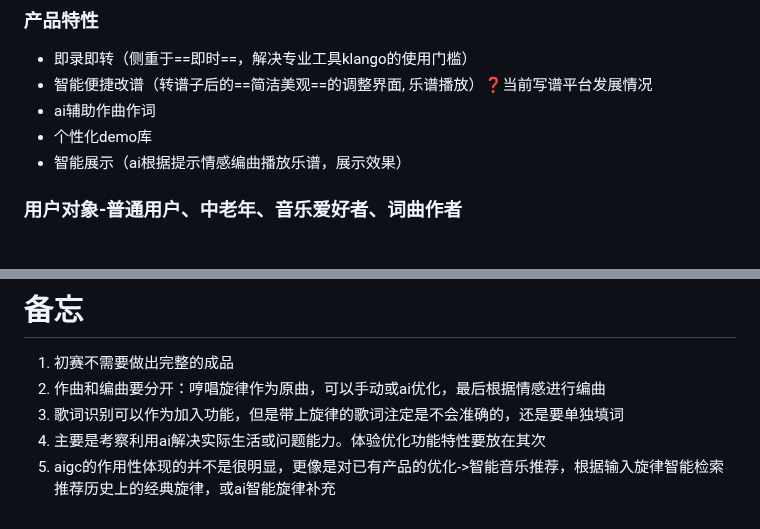
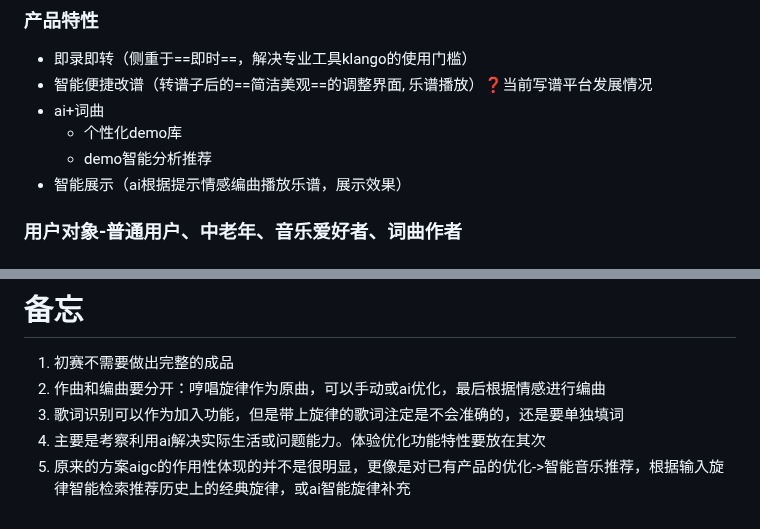
Before and after one commit to Charlie929-dot/charlie_vault, a Markdown page: AIGC竞赛.md, 2 parts joined by grey strips. Drawn GitHub-style.

Commit message:
vault backup: 2026-03-29 16:57:34

```diff
--- a/AIGC竞赛.md
+++ b/AIGC竞赛.md
@@ -8,8 +8,9 @@
 ### 产品特性
 - 即录即转（侧重于==即时==，解决专业工具klango的使用门槛）
 - 智能便捷改谱（转谱子后的==简洁美观==的调整界面, 乐谱播放）❓当前写谱平台发展情况
-- ai辅助作曲作词
-- 个性化demo库
+- ai+词曲
+	- 个性化demo库
+	- demo智能分析推荐
 - 智能展示（ai根据提示情感编曲播放乐谱，展示效果）
 ### 用户对象-普通用户、中老年、音乐爱好者、词曲作者
 
@@ -49,4 +50,4 @@
 2. 作曲和编曲要分开：哼唱旋律作为原曲，可以手动或ai优化，最后根据情感进行编曲
 3. 歌词识别可以作为加入功能，但是带上旋律的歌词注定是不会准确的，还是要单独填词
 4. 主要是考察利用ai解决实际生活或问题能力。体验优化功能特性要放在其次
-5. aigc的作用性体现的并不是很明显，更像是对已有产品的优化->智能音乐推荐，根据输入旋律智能检索推荐历史上的经典旋律，或ai智能旋律补充
+5. 原来的方案aigc的作用性体现的并不是很明显，更像是对已有产品的优化->智能音乐推荐，根据输入旋律智能检索推荐历史上的经典旋律，或ai智能旋律补充
```
